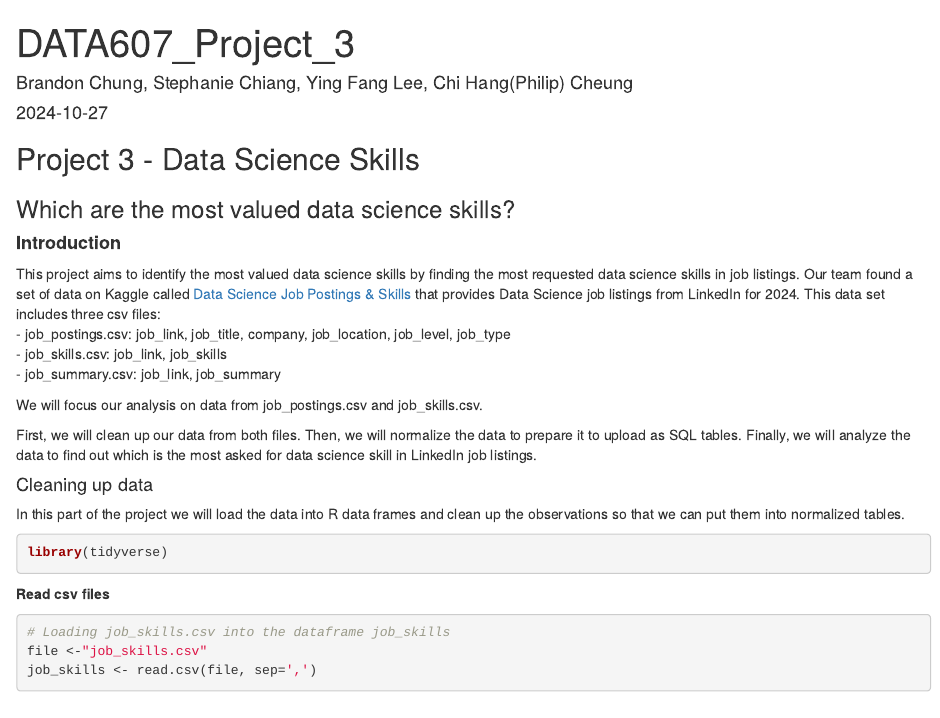
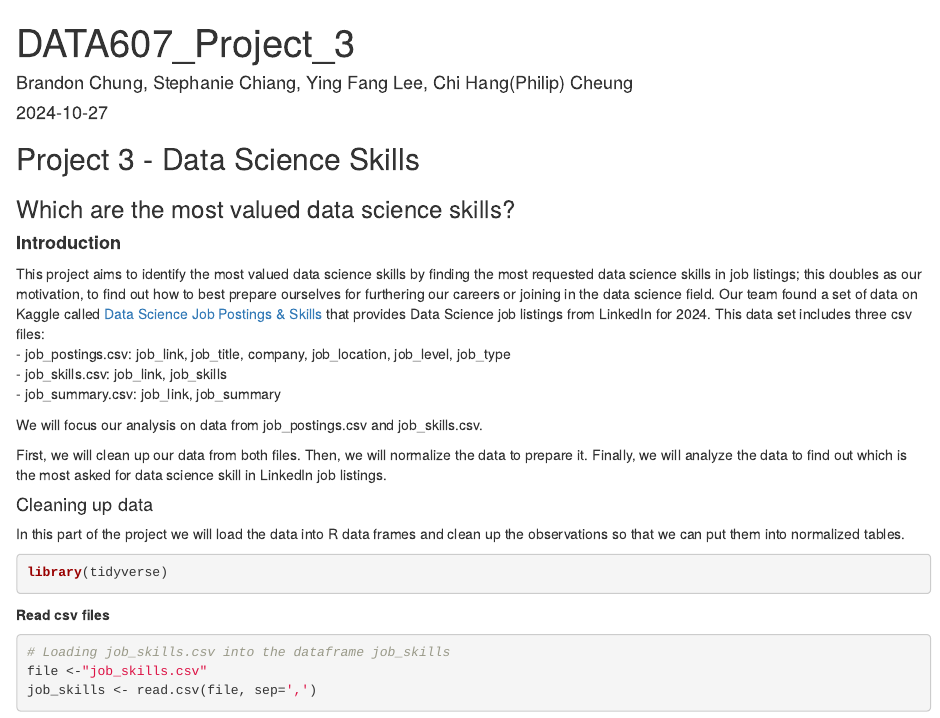
Before and after one commit to stephbc/DATA607-Project3, an R Markdown document (DATA607_Project_3.Rmd): the page in a window 1100 px wide, from its top. Rendered offline with R 4.5, knitr and Pandoc, with nearby package versions; some code elsewhere in the file could not run offline.

Commit message:
Update DATA607_Project_3.Rmd
Added a bit about our project motivation and removed uploading into a sql database.

```diff
--- a/DATA607_Project_3.Rmd
+++ b/DATA607_Project_3.Rmd
@@ -12,14 +12,14 @@ output:
 
 #### **Introduction**
 
-This project aims to identify the most valued data science skills by finding the most requested data science skills in job listings. Our team found a set of data on Kaggle called [Data Science Job Postings & Skills](https://www.kaggle.com/datasets/asaniczka/data-science-job-postings-and-skills) that provides Data Science job listings from LinkedIn for 2024. This data set includes three csv files:\
+This project aims to identify the most valued data science skills by finding the most requested data science skills in job listings; this doubles as our motivation, to find out how to best prepare ourselves for furthering our careers or joining in the data science field. Our team found a set of data on Kaggle called [Data Science Job Postings & Skills](https://www.kaggle.com/datasets/asaniczka/data-science-job-postings-and-skills) that provides Data Science job listings from LinkedIn for 2024. This data set includes three csv files:\
 - job_postings.csv: job_link, job_title, company, job_location, job_level, job_type\
 - job_skills.csv: job_link, job_skills\
 - job_summary.csv: job_link, job_summary
 
 We will focus our analysis on data from job_postings.csv and job_skills.csv.
 
-First, we will clean up our data from both files. Then, we will normalize the data to prepare it to upload as SQL tables. Finally, we will analyze the data to find out which is the most asked for data science skill in LinkedIn job listings.
+First, we will clean up our data from both files. Then, we will normalize the data to prepare it. Finally, we will analyze the data to find out which is the most asked for data science skill in LinkedIn job listings.
 
 #### Cleaning up data
 
```
